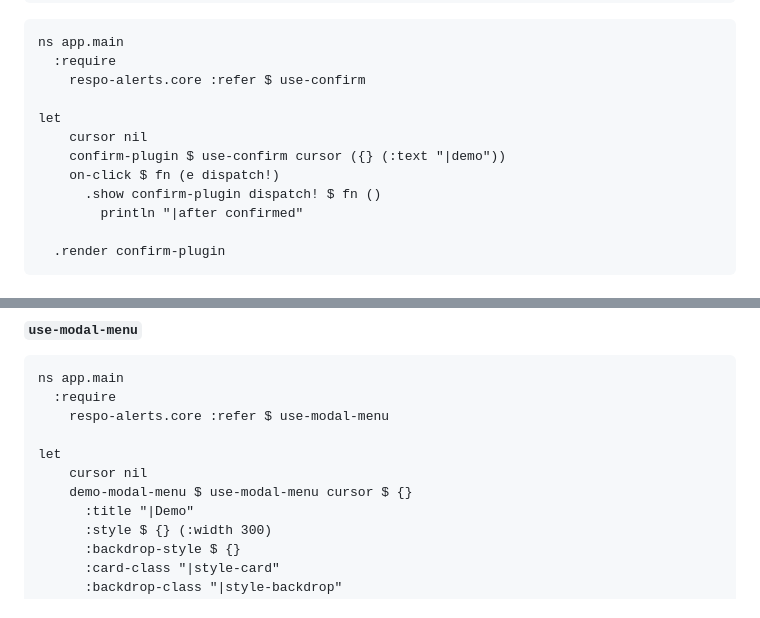
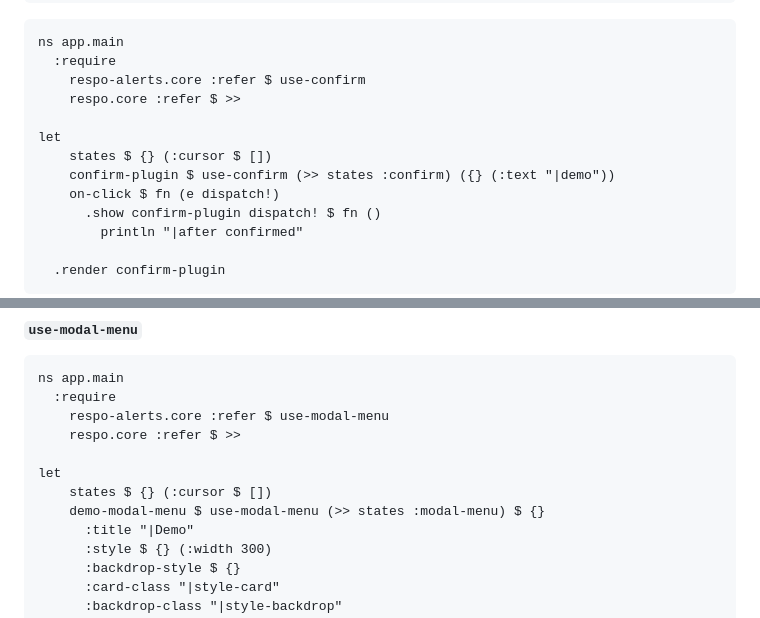
Before and after one commit to Respo/alerts.calcit, a Markdown page: README.md, 2 parts joined by grey strips. Drawn GitHub-style.

```diff
--- a/README.md
+++ b/README.md
@@ -72,10 +72,11 @@ let
 ns app.main
   :require
     respo-alerts.core :refer $ use-confirm
+    respo.core :refer $ >>
 
 let
-    cursor nil
-    confirm-plugin $ use-confirm cursor ({} (:text "|demo"))
+    states $ {} (:cursor $ [])
+    confirm-plugin $ use-confirm (>> states :confirm) ({} (:text "|demo"))
     on-click $ fn (e dispatch!)
       .show confirm-plugin dispatch! $ fn ()
         println "|after confirmed"
@@ -148,10 +151,11 @@ let
 ns app.main
   :require
     respo-alerts.core :refer $ use-modal-menu
+    respo.core :refer $ >>
 
 let
-    cursor nil
-    demo-modal-menu $ use-modal-menu cursor $ {}
+    states $ {} (:cursor $ [])
+    demo-modal-menu $ use-modal-menu (>> states :modal-menu) $ {}
       :title "|Demo"
       :style $ {} (:width 300)
       :backdrop-style $ {}
```
Also changed, not shown: other parts of README.md (+44 -6 lines).
